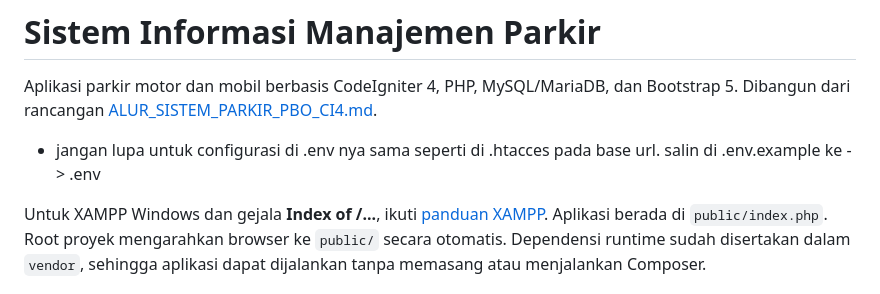
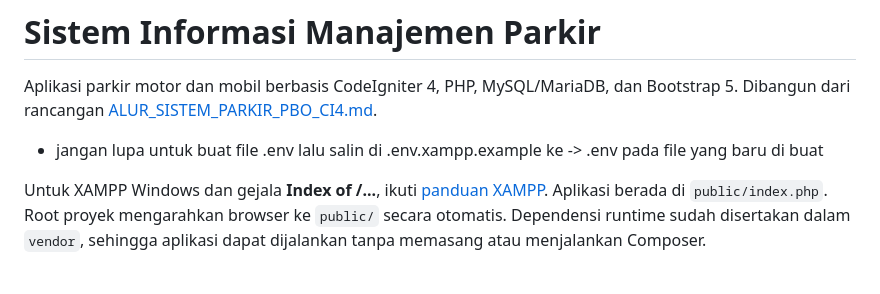
Before and after one commit to abdullahazwar/framework-codeigniter-parkirkendaraan, a Markdown page: README.md, the part around one of its changes. Drawn GitHub-style.

Commit message:
perubahan instruksi

```diff
--- a/README.md
+++ b/README.md
@@ -3,7 +3,8 @@
 Aplikasi parkir motor dan mobil berbasis CodeIgniter 4, PHP, MySQL/MariaDB,
 dan Bootstrap 5. Dibangun dari rancangan
 [ALUR_SISTEM_PARKIR_PBO_CI4.md](docs/ALUR_SISTEM_PARKIR_PBO_CI4.md).
-- jangan lupa untuk configurasi di .env nya sama seperti di .htacces pada base url. salin di .env.example ke -> .env
+
+- jangan lupa untuk buat file .env lalu salin di .env.xampp.example ke -> .env pada file yang baru di buat
 
 Untuk XAMPP Windows dan gejala **Index of /...**, ikuti
 [panduan XAMPP](docs/XAMPP.md). Aplikasi berada di `public/index.php`.
```
Also changed, not shown: other parts of README.md (+3 -3 lines).
